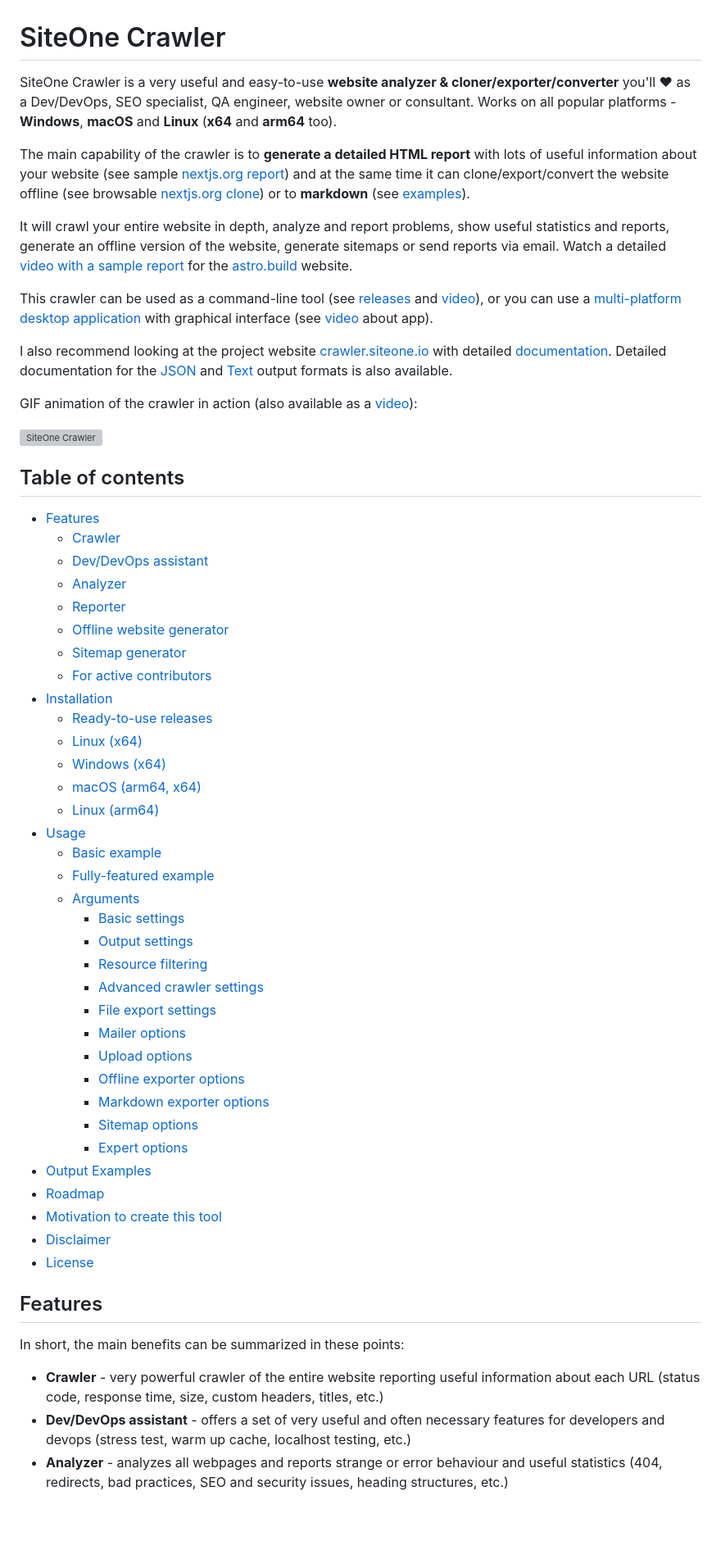
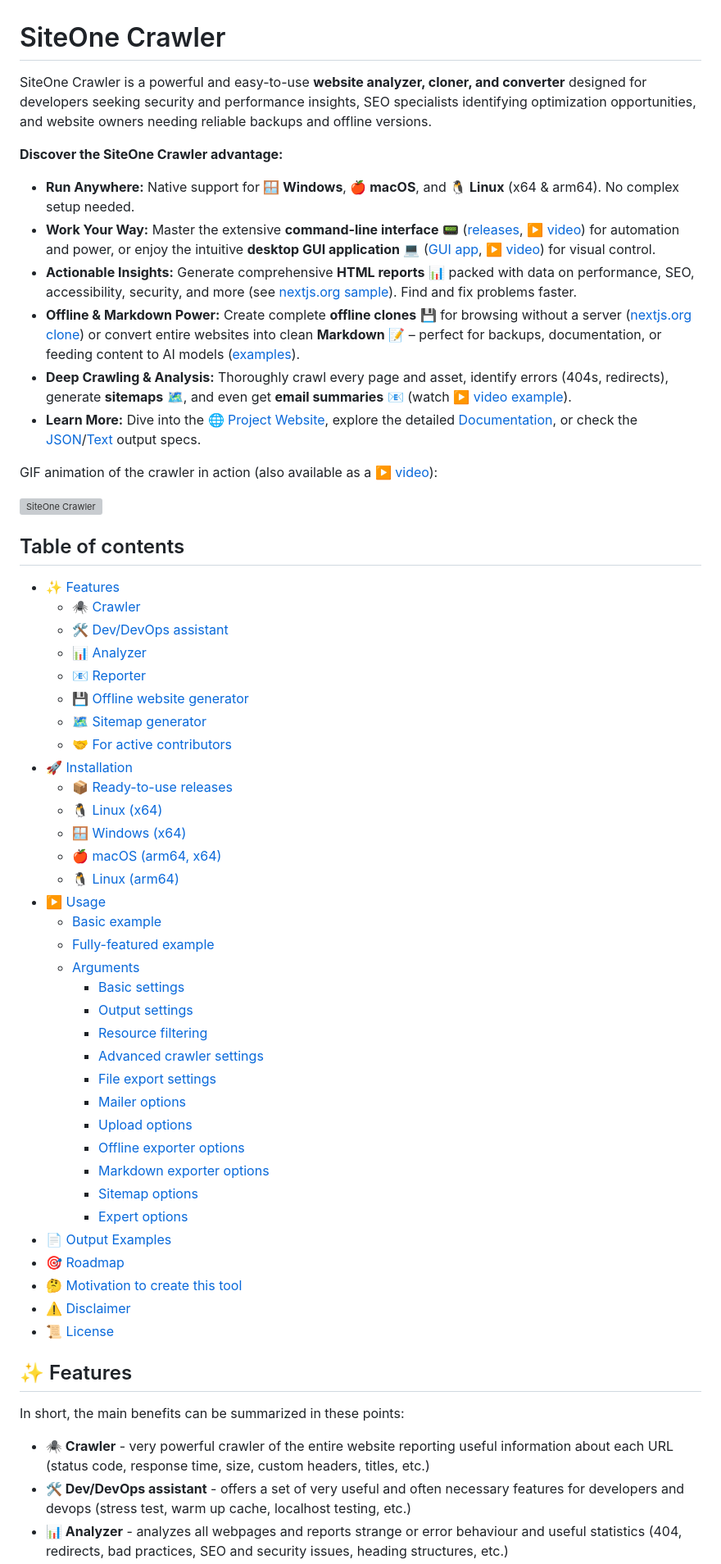
Before and after one commit to janreges/siteone-crawler, a Markdown page: README.md, the part around the change printed below. Shown: that part at 82% size. GitHub-like rendering; blank space fills up the shorter version; grey boxes are pictures that could not be loaded.

Commit message:
README: improved introduction and added icons

```diff
--- a/README.md
+++ b/README.md
@@ -1,36 +1,36 @@
 # SiteOne Crawler
 
-SiteOne Crawler is a very useful and easy-to-use **website analyzer & cloner/exporter/converter** you'll ♥ as a Dev/DevOps, SEO specialist, QA engineer, website owner or consultant. Works on all popular platforms - **Windows**, **macOS** and **Linux** (**x64** and **arm64** too).
+SiteOne Crawler is a powerful and easy-to-use **website analyzer, cloner, and converter** designed for developers seeking security and performance insights, SEO specialists identifying optimization opportunities, and website owners needing reliable backups and offline versions.
 
-The main capability of the crawler is to **generate a detailed HTML report** with lots of useful information about your website (see sample [nextjs.org report](https://crawler.siteone.io/html/2024-08-23/forever/cl8xw4r-fdag8wg-44dd.html)) and at the same time it can clone/export/convert the website offline (see browsable [nextjs.org clone](https://crawler.siteone.io/examples-exports/nextjs.org/)) or to **markdown** (see [examples](https://github.com/janreges/siteone-crawler-markdown-examples/)).
+**Discover the SiteOne Crawler advantage:**
 
-It will crawl your entire website in depth, analyze and report problems, show useful statistics and reports, generate an offline
-version of the website, generate sitemaps or send reports via email. Watch a detailed [video with a sample report](https://www.youtube.com/watch?v=PHIFSOmk0gk) for the [astro.build](https://astro.build/?utm_source=siteone-crawler-github) website.
+*   **Run Anywhere:** Native support for **🪟 Windows**, **🍎 macOS**, and **🐧 Linux** (x64 & arm64). No complex setup needed.
+*   **Work Your Way:** Master the extensive **command-line interface** 📟 ([releases](https://github.com/janreges/siteone-crawler/releases), [▶️ video](https://www.youtube.com/watch?v=25T_yx13naA&list=PL9mElgTe-s1Csfg0jXWmDS0MHFN7Cpjwp)) for automation and power, or enjoy the intuitive **desktop GUI application** 💻 ([GUI app](https://github.com/janreges/siteone-crawler-gui), [▶️ video](https://www.youtube.com/watch?v=rFW8LNEVNdw)) for visual control.
+*   **Actionable Insights:** Generate comprehensive **HTML reports** 📊 packed with data on performance, SEO, accessibility, security, and more (see [nextjs.org sample](https://crawler.siteone.io/html/2024-08-23/forever/cl8xw4r-fdag8wg-44dd.html)). Find and fix problems faster.
+*   **Offline & Markdown Power:** Create complete **offline clones** 💾 for browsing without a server ([nextjs.org clone](https://crawler.siteone.io/examples-exports/nextjs.org/)) or convert entire websites into clean **Markdown** 📝 – perfect for backups, documentation, or feeding content to AI models ([examples](https://github.com/janreges/siteone-crawler-markdown-examples/)).
+*   **Deep Crawling & Analysis:** Thoroughly crawl every page and asset, identify errors (404s, redirects), generate **sitemaps** 🗺️, and even get **email summaries** 📧 (watch [▶️ video example](https://www.youtube.com/watch?v=PHIFSOmk0gk)).
+*   **Learn More:** Dive into the 🌐 [Project Website](https://crawler.siteone.io/), explore the detailed [Documentation](https://crawler.siteone.io/configuration/command-line-options/), or check the [JSON](docs/JSON-OUTPUT.md)/[Text](docs/TEXT-OUTPUT.md) output specs.
 
-This crawler can be used as a command-line tool (see [releases](https://github.com/janreges/siteone-crawler/releases) and [video](https://www.youtube.com/watch?v=25T_yx13naA&list=PL9mElgTe-s1Csfg0jXWmDS0MHFN7Cpjwp)), or you can use a [multi-platform desktop application](https://github.com/janreges/siteone-crawler-gui) with graphical interface (see [video](https://www.youtube.com/watch?v=rFW8LNEVNdw) about app).
-
-I also recommend looking at the project website [crawler.siteone.io](https://crawler.siteone.io/) with detailed [documentation](https://crawler.siteone.io/configuration/command-line-options/). Detailed documentation for the [JSON](docs/JSON-OUTPUT.md) and [Text](docs/TEXT-OUTPUT.md) output formats is also available.
-
-GIF animation of the crawler in action (also available as a [video](https://www.youtube.com/watch?v=25T_yx13naA&list=PL9mElgTe-s1Csfg0jXWmDS0MHFN7Cpjwp)):
+GIF animation of the crawler in action (also available as a [▶️ video](https://www.youtube.com/watch?v=25T_yx13naA&list=PL9mElgTe-s1Csfg0jXWmDS0MHFN7Cpjwp)):
 
 ![SiteOne Crawler](docs/siteone-crawler-command-line.gif)
 
 ## Table of contents
 
-- [Features](#features)
-    * [Crawler](#crawler)
-    * [Dev/DevOps assistant](#devdevops-assistant)
-    * [Analyzer](#analyzer)
-    * [Reporter](#reporter)
-    * [Offline website generator](#offline-website-generator)
-    * [Sitemap generator](#sitemap-generator)
-    * [For active contributors](#for-active-contributors)
-- [Installation](#installation)
-    * [Ready-to-use releases](#ready-to-use-releases)
-    * [Linux (x64)](#linux-x64)
-    * [Windows (x64)](#windows-x64)
-    * [macOS (arm64, x64)](#macos-arm64-x64)
-    * [Linux (arm64)](#linux-arm64)
-- [Usage](#usage)
+- [✨ Features](#-features)
+    * [🕷️ Crawler](#️-crawler)
+    * [🛠️ Dev/DevOps assistant](#️-devdevops-assistant)
+    * [📊 Analyzer](#-analyzer)
+    * [📧 Reporter](#-reporter)
+    * [💾 Offline website generator](#-offline-website-generator)
+    * [🗺️ Sitemap generator](#️-sitemap-generator)
+    * [🤝 For active contributors](#-for-active-contributors)
+- [🚀 Installation](#-installation)
+    * [📦 Ready-to-use releases](#-ready-to-use-releases)
+    * [🐧 Linux (x64)](#-linux-x64)
+    * [🪟 Windows (x64)](#-windows-x64)
+    * [🍎 macOS (arm64, x64)](#-macos-arm64-x64)
+    * [🐧 Linux (arm64)](#-linux-arm64)
+- [▶️ Usage](#️-usage)
     * [Basic example](#basic-example)
     * [Fully-featured example](#fully-featured-example)
@@ -46,19 +46,19 @@ GIF animation of the crawler in action (also available as a [video](https://www.
         + [Markdown exporter options](#markdown-exporter-options)
         + [Sitemap options](#sitemap-options)
         + [Expert options](#expert-options)
-- [Output Examples](#output-examples)
-- [Roadmap](#roadmap)
-- [Motivation to create this tool](#motivation-to-create-this-tool)
-- [Disclaimer](#disclaimer)
-- [License](#license)
+- [📄 Output Examples](#-output-examples)
+- [🎯 Roadmap](#-roadmap)
+- [🤔 Motivation to create this tool](#-motivation-to-create-this-tool)
+- [⚠️ Disclaimer](#️-disclaimer)
+- [📜 License](#-license)
 
-## Features
+## ✨ Features
 
 In short, the main benefits can be summarized in these points:
 
-- **Crawler** - very powerful crawler of the entire website reporting useful information about each URL (status code,
+- **🕷️ Crawler** - very powerful crawler of the entire website reporting useful information about each URL (status code,
   response time, size, custom headers, titles, etc.)
-- **Dev/DevOps assistant** - offers a set of very useful and often necessary features for developers and devops (stress
+- **🛠️ Dev/DevOps assistant** - offers a set of very useful and often necessary features for developers and devops (stress
   test, warm up cache, localhost testing, etc.)
-- **Analyzer** - analyzes all webpages and reports strange or error behaviour and useful statistics (404, redirects, bad
+- **📊 Analyzer** - analyzes all webpages and reports strange or error behaviour and useful statistics (404, redirects, bad
   practices, SEO and security issues, heading structures, etc.)
```
Also changed, not shown: other parts of README.md (+38 -38 lines).
